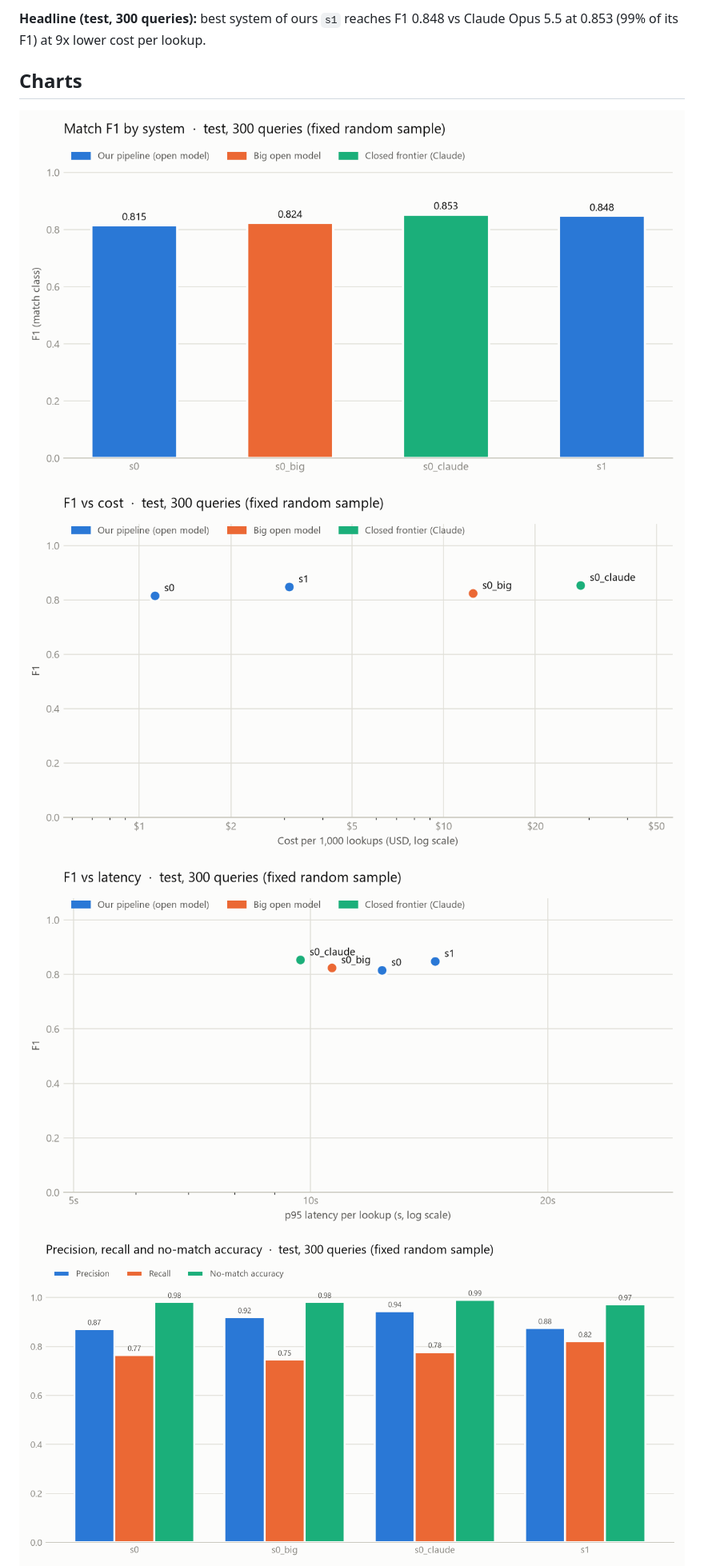
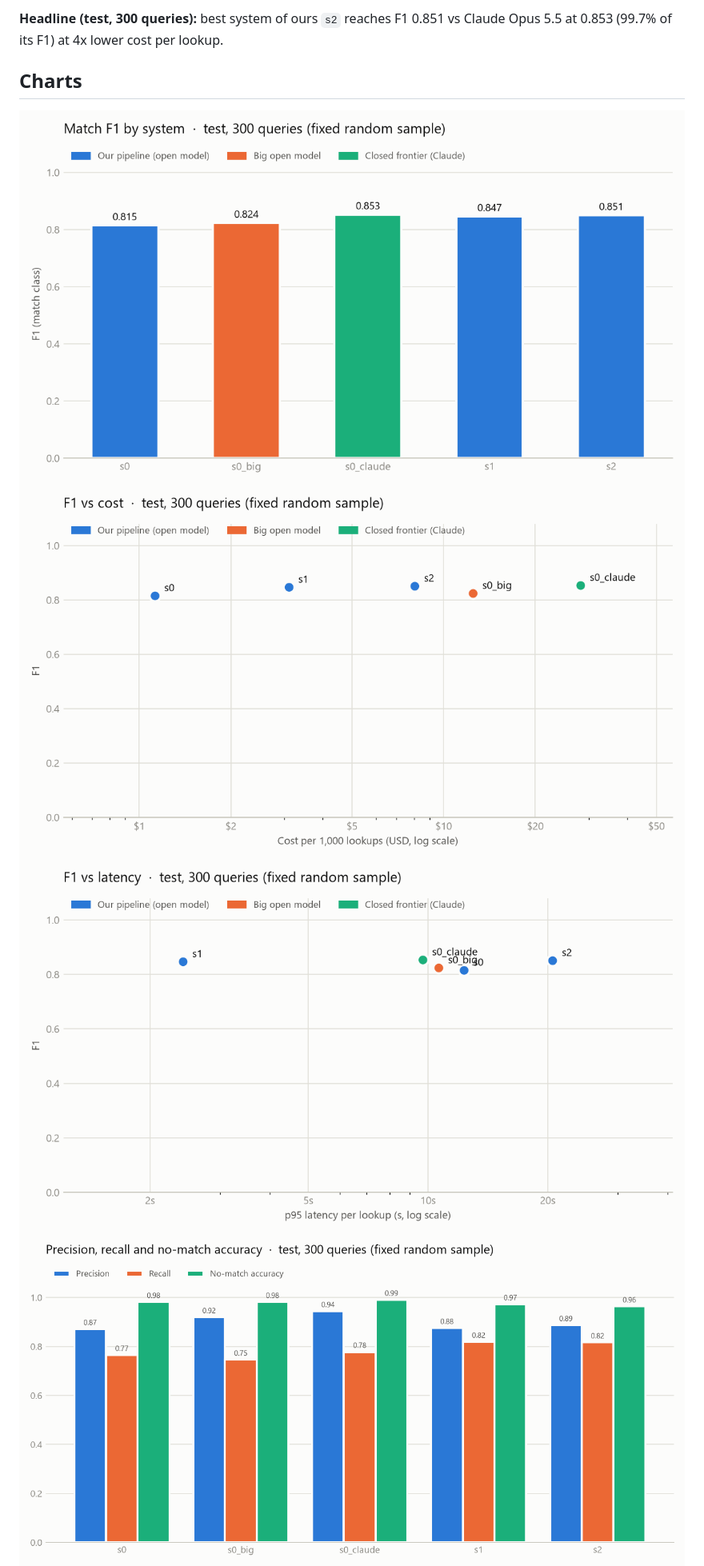
Before and after one commit to MihirSahu14/ExactMatch, a Markdown page: results.md, the part around one of its changes. Shown at 80% size. Drawn GitHub-style; pictures changed too: results/cost_vs_f1.png, results/f1_by_system.png, results/latency_vs_f1.png.

```diff
--- a/results.md
+++ b/results.md
@@ -4,5 +4,5 @@ _Generated by `python -m exactmatch.report` at 2026-11-02 14:49. Do not edit by
 
-**Headline (test, 300 queries):** best system of ours `s1` reaches F1 0.848 vs Claude Opus 5.5 at 0.853 (99% of its F1) at 9x lower cost per lookup.
+**Headline (test, 300 queries):** best system of ours `s2` reaches F1 0.851 vs Claude Opus 5.5 at 0.853 (99.7% of its F1) at 4x lower cost per lookup.
 
 ## Charts
 
```
Also changed, not shown: other parts of results.md (+5 -3 lines), results/iterations.png, 12 other files.
